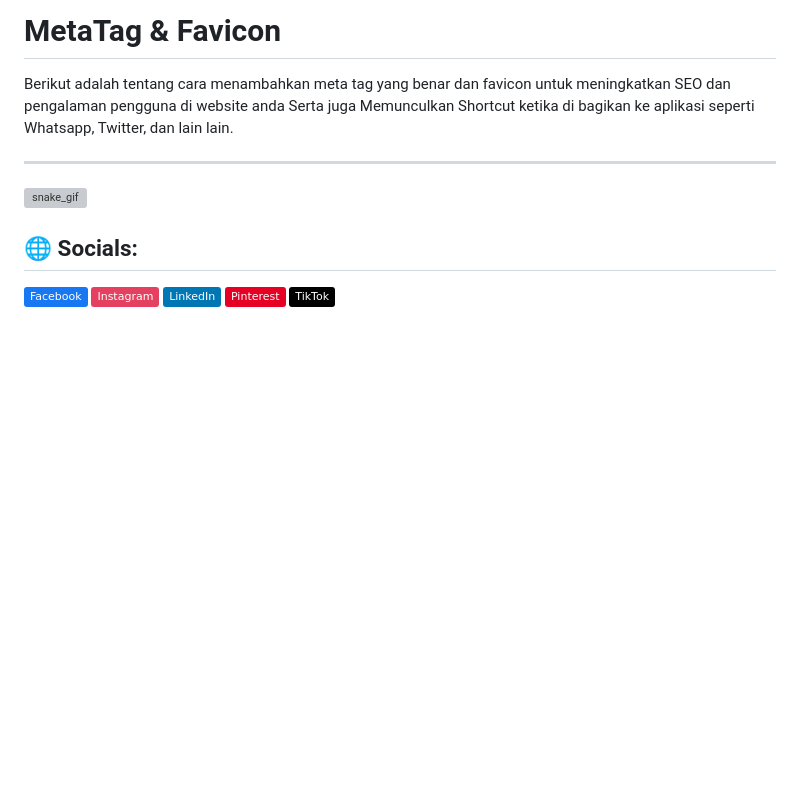
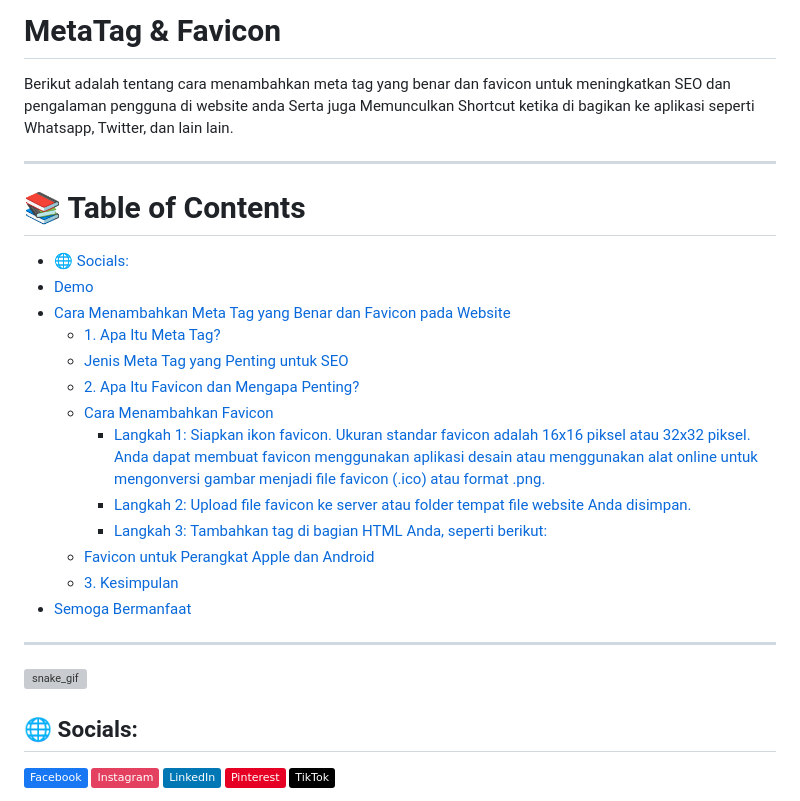
Before and after one commit to Galangxyz/MetaTag, a Markdown page: README.md, the part around the change. Drawn GitHub-style; badges without logos; blank space fills up the shorter version; grey boxes are pictures that could not be loaded.

```diff
--- a/README.md
+++ b/README.md
@@ -1,6 +1,23 @@
 # MetaTag & Favicon
 
 Berikut adalah tentang cara menambahkan meta tag yang benar dan favicon untuk meningkatkan SEO dan pengalaman pengguna di website anda Serta juga Memunculkan Shortcut ketika di bagikan ke aplikasi seperti Whatsapp, Twitter, dan lain lain.
+
+---
+📚 Table of Contents
+=================
+* [🌐 Socials:](#-socials)
+* [Demo](#demo)
+* [Cara Menambahkan Meta Tag yang Benar dan Favicon pada Website](#cara-menambahkan-meta-tag-yang-benar-dan-favicon-pada-website)
+   * [1. Apa Itu Meta Tag?](#1-apa-itu-meta-tag)
+   * [Jenis Meta Tag yang Penting untuk SEO](#jenis-meta-tag-yang-penting-untuk-seo)
+   * [2. Apa Itu Favicon dan Mengapa Penting?](#2-apa-itu-favicon-dan-mengapa-penting)
+   * [Cara Menambahkan Favicon](#cara-menambahkan-favicon)
+      * [Langkah 1: Siapkan ikon favicon. Ukuran standar favicon adalah 16x16 piksel atau 32x32 piksel. Anda dapat membuat favicon menggunakan aplikasi desain atau menggunakan alat online untuk mengonversi gambar menjadi file favicon (.ico) atau format .png.](#langkah-1-siapkan-ikon-favicon-ukuran-standar-favicon-adalah-16x16-piksel-atau-32x32-piksel-anda-dapat-membuat-favicon-menggunakan-aplikasi-desain-atau-menggunakan-alat-online-untuk-mengonversi-gambar-menjadi-file-favicon-ico-atau-format-png)
+      * [Langkah 2: Upload file favicon ke server atau folder tempat file website Anda disimpan.](#langkah-2-upload-file-favicon-ke-server-atau-folder-tempat-file-website-anda-disimpan)
+      * [Langkah 3: Tambahkan tag  di bagian  HTML Anda, seperti berikut:](#langkah-3-tambahkan-tag--di-bagian--html-anda-seperti-berikut)
+   * [Favicon untuk Perangkat Apple dan Android](#favicon-untuk-perangkat-apple-dan-android)
+   * [3. Kesimpulan](#3-kesimpulan)
+* [Semoga Bermanfaat](#semoga-bermanfaat)
 
 ---
 
```
